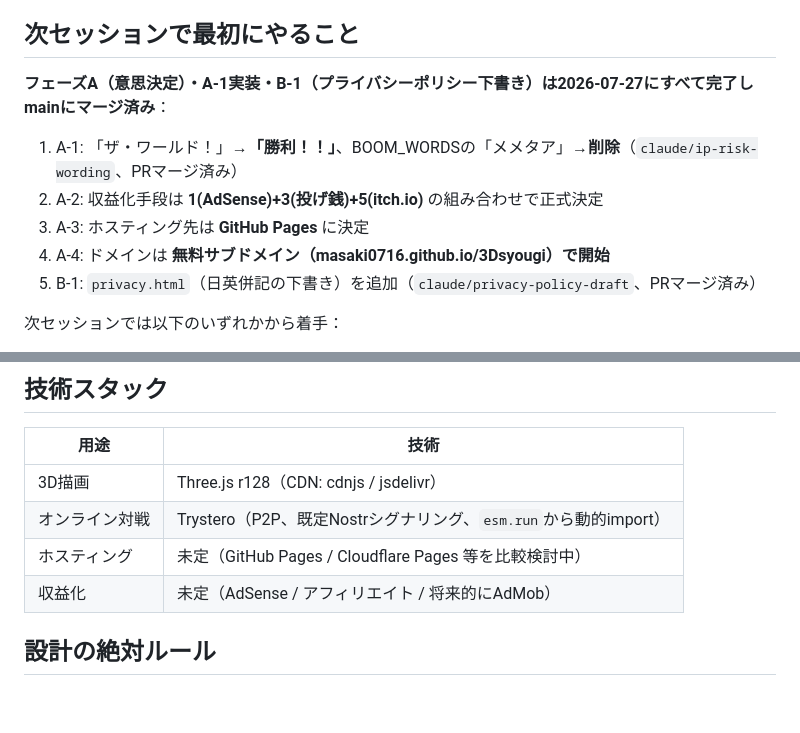
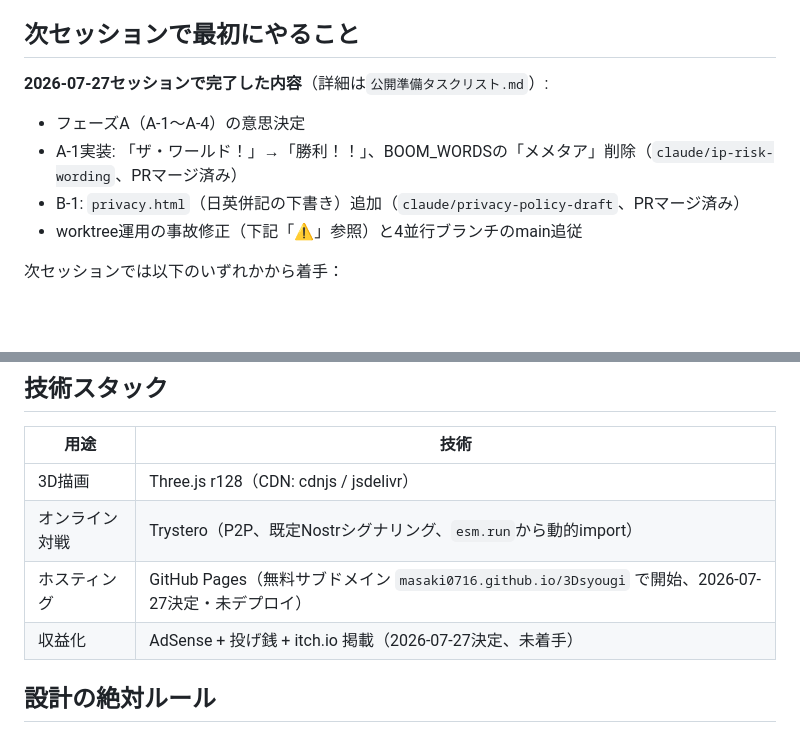
Before and after one commit to masaki0716/3Dsyougi, a Markdown page: CLAUDE.md, 2 parts joined by grey strips. Rendered like a GitHub page; blank space fills up the shorter version.

Commit message:
セッション終了整理: 技術スタック表を決定事項に更新、次回セッション欄を整理

```diff
--- a/CLAUDE.md
+++ b/CLAUDE.md
@@ -13,13 +13,11 @@ knowledgeBaseSystemベースディレクトリの管理下プロジェクト一
 
 ## 次セッションで最初にやること
 
-**フェーズA（意思決定）・A-1実装・B-1（プライバシーポリシー下書き）は2026-07-27にすべて完了しmainにマージ済み**：
-
-1. A-1: 「ザ・ワールド！」→**「勝利！！」**、BOOM_WORDSの「メメタア」→**削除**（`claude/ip-risk-wording`、PRマージ済み）
-2. A-2: 収益化手段は **1(AdSense)+3(投げ銭)+5(itch.io)** の組み合わせで正式決定
-3. A-3: ホスティング先は **GitHub Pages** に決定
-4. A-4: ドメインは **無料サブドメイン（masaki0716.github.io/3Dsyougi）で開始**
-5. B-1: `privacy.html`（日英併記の下書き）を追加（`claude/privacy-policy-draft`、PRマージ済み）
+**2026-07-27セッションで完了した内容**（詳細は`公開準備タスクリスト.md`）:
+- フェーズA（A-1〜A-4）の意思決定
+- A-1実装: 「ザ・ワールド！」→「勝利！！」、BOOM_WORDSの「メメタア」削除（`claude/ip-risk-wording`、PRマージ済み）
+- B-1: `privacy.html`（日英併記の下書き）追加（`claude/privacy-policy-draft`、PRマージ済み）
+- worktree運用の事故修正（下記「⚠️」参照）と4並行ブランチのmain追従
 
 次セッションでは以下のいずれかから着手：
 - 残り3並行worktreeブランチ（multiplayer-matchmaking / tech-polish / tip-jar）のいずれかで実装を進める
@@ -49,8 +47,8 @@ knowledgeBaseSystemベースディレクトリの管理下プロジェクト一
 |---|---|
 | 3D描画 | Three.js r128（CDN: cdnjs / jsdelivr） |
 | オンライン対戦 | Trystero（P2P、既定Nostrシグナリング、`esm.run`から動的import） |
-| ホスティング | 未定（GitHub Pages / Cloudflare Pages 等を比較検討中） |
-| 収益化 | 未定（AdSense / アフィリエイト / 将来的にAdMob） |
+| ホスティング | GitHub Pages（無料サブドメイン `masaki0716.github.io/3Dsyougi` で開始、2026-07-27決定・未デプロイ） |
+| 収益化 | AdSense + 投げ銭 + itch.io 掲載（2026-07-27決定、未着手） |
 
 ## 設計の絶対ルール
 
```
